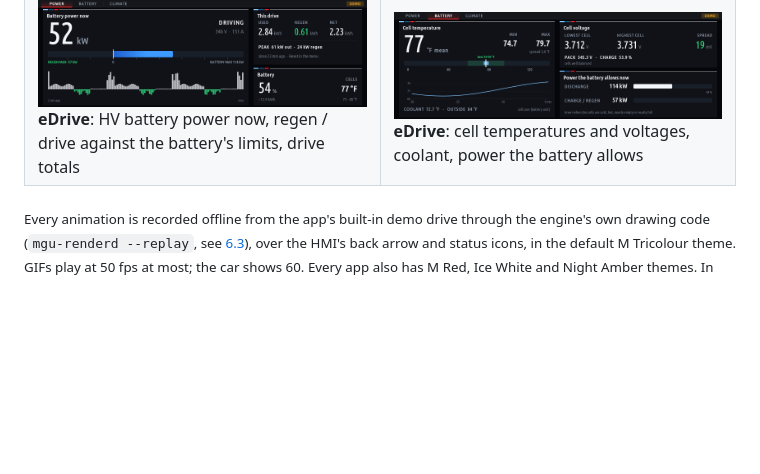
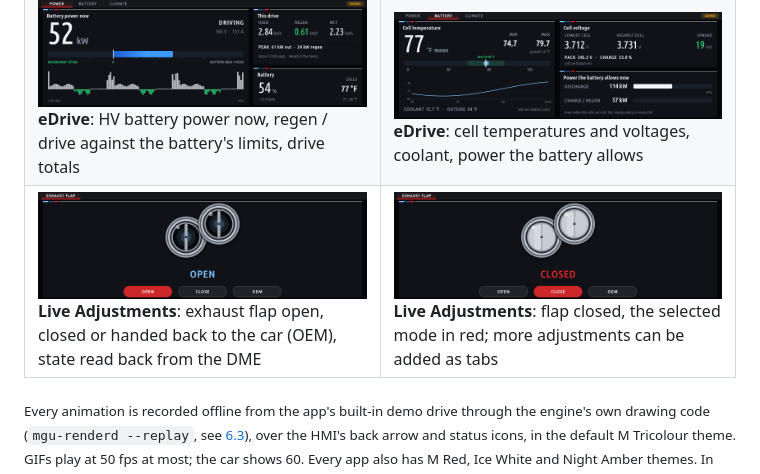
Before and after one commit to JackieZ123430/idrive7-apps-cn, a Markdown page: README.md, the part around the change. Rendered like a GitHub page; pictures changed too: docs/screens/live_adjustments.png (added), docs/screens/live_adjustments_closed.png (added); blank space fills up the shorter version.

Commit message:
docs: Live Adjustments screenshots in the gallery
Two screens of the Exhaust Flap page (flap open and closed) in docs/screens, drawn by the
app's own ui.js on the kit canvas in the default M Tricolour theme, as the app owns the
screen on the car (on-canvas OEM / OPEN / CLOSE buttons). Added as a gallery row.

Co-Authored-By: Claude Opus 5.5 <noreply@anthropic.com>

```diff
--- a/README.md
+++ b/README.md
@@ -117,6 +117,10 @@ More in [How apps draw](#44-how-apps-draw-remote-hmi-rhmi) and [`kit/renderd`](k
 <tr>
 <td><img src="docs/screens/edrive2.png" alt="eDrive battery page"><br><b>eDrive</b>: HV battery power now, regen / drive against the battery's limits, drive totals</td>
 <td><img src="docs/screens/edrive2_battery.png" alt="eDrive battery page"><br><b>eDrive</b>: cell temperatures and voltages, coolant, power the battery allows</td>
+</tr>
+<tr>
+<td><img src="docs/screens/live_adjustments.png" alt="Live Adjustments, exhaust flap open"><br><b>Live Adjustments</b>: exhaust flap open, closed or handed back to the car (OEM), state read back from the DME</td>
+<td><img src="docs/screens/live_adjustments_closed.png" alt="Live Adjustments, exhaust flap closed"><br><b>Live Adjustments</b>: flap closed, the selected mode in red; more adjustments can be added as tabs</td>
 </tr>
 </table>
 
```
